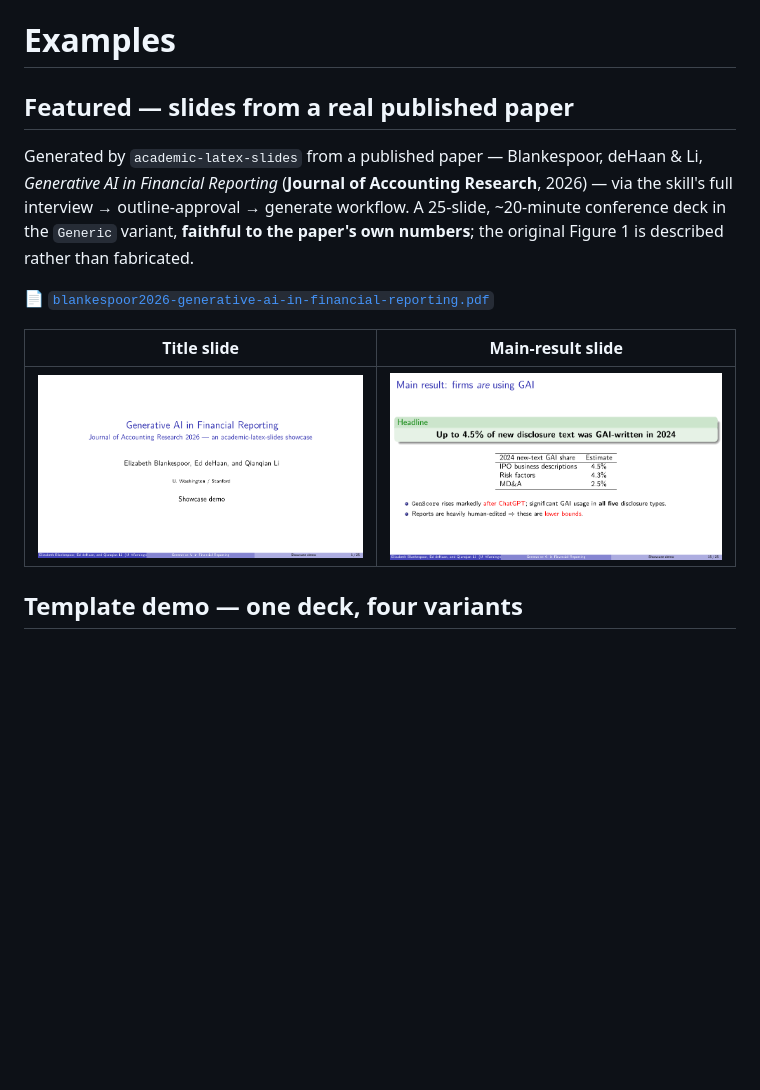
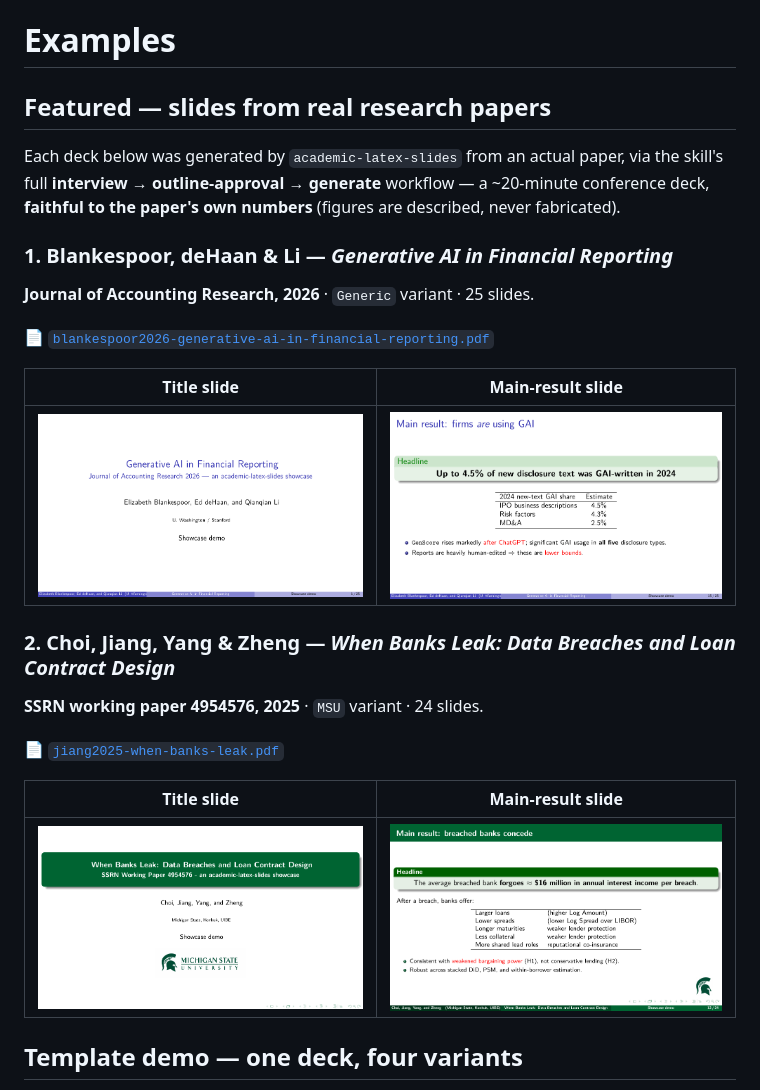
Before and after one commit to garethjjn/academic-latex-slides, a Markdown page: examples/README.md, the part around the change. Drawn GitHub-style; pictures changed too: examples/showcase-jiang-result.png (added), examples/showcase-jiang-title.png (added); blank space fills up the shorter version.

Commit message:
revise: add MSU real-paper showcase (Choi, Jiang, Yang & Zheng, When Banks Leak, SSRN 2025)

```diff
--- a/examples/README.md
+++ b/examples/README.md
@@ -1,19 +1,31 @@
 # Examples
 
-## Featured — slides from a real published paper
+## Featured — slides from real research papers
 
-Generated by `academic-latex-slides` from a published paper —
-Blankespoor, deHaan & Li, *Generative AI in Financial Reporting*
-(**Journal of Accounting Research**, 2026) — via the skill's full
-interview → outline-approval → generate workflow. A 25-slide, ~20-minute
-conference deck in the `Generic` variant, **faithful to the paper's own
-numbers**; the original Figure 1 is described rather than fabricated.
+Each deck below was generated by `academic-latex-slides` from an actual
+paper, via the skill's full **interview → outline-approval → generate**
+workflow — a ~20-minute conference deck, **faithful to the paper's own
+numbers** (figures are described, never fabricated).
+
+### 1. Blankespoor, deHaan & Li — *Generative AI in Financial Reporting*
+
+**Journal of Accounting Research, 2026** · `Generic` variant · 25 slides.
 
 📄 [`blankespoor2026-generative-ai-in-financial-reporting.pdf`](blankespoor2026-generative-ai-in-financial-reporting.pdf)
 
 | Title slide | Main-result slide |
 | --- | --- |
 | ![Blankespoor deck title slide](showcase-blankespoor-title.png) | ![Blankespoor deck main-result slide](showcase-blankespoor-result.png) |
+
+### 2. Choi, Jiang, Yang & Zheng — *When Banks Leak: Data Breaches and Loan Contract Design*
+
+**SSRN working paper 4954576, 2025** · `MSU` variant · 24 slides.
+
+📄 [`jiang2025-when-banks-leak.pdf`](jiang2025-when-banks-leak.pdf)
+
+| Title slide | Main-result slide |
+| --- | --- |
+| ![Jiang deck title slide](showcase-jiang-title.png) | ![Jiang deck main-result slide](showcase-jiang-result.png) |
 
 ## Template demo — one deck, four variants
 
```
Also changed, not shown: README.md (+14 -7 lines), README.zh-CN.md (+14 -6 lines), 1 other file.
